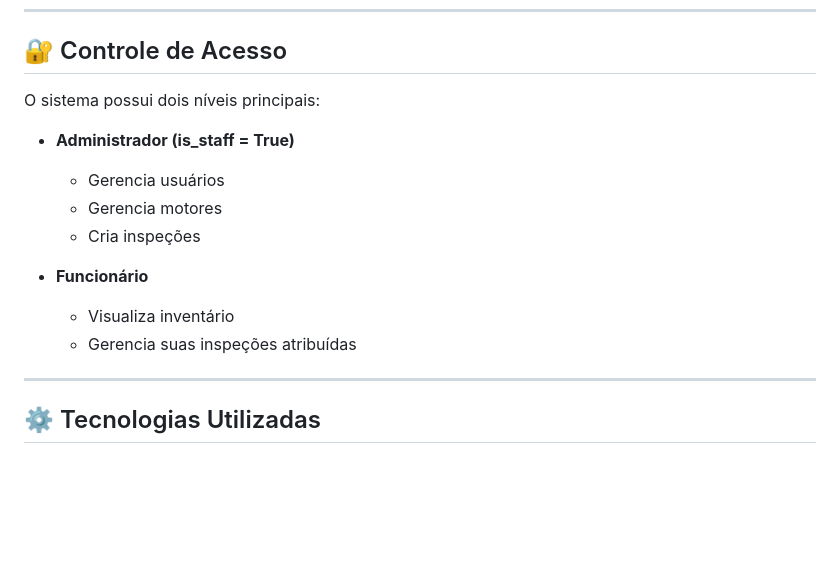
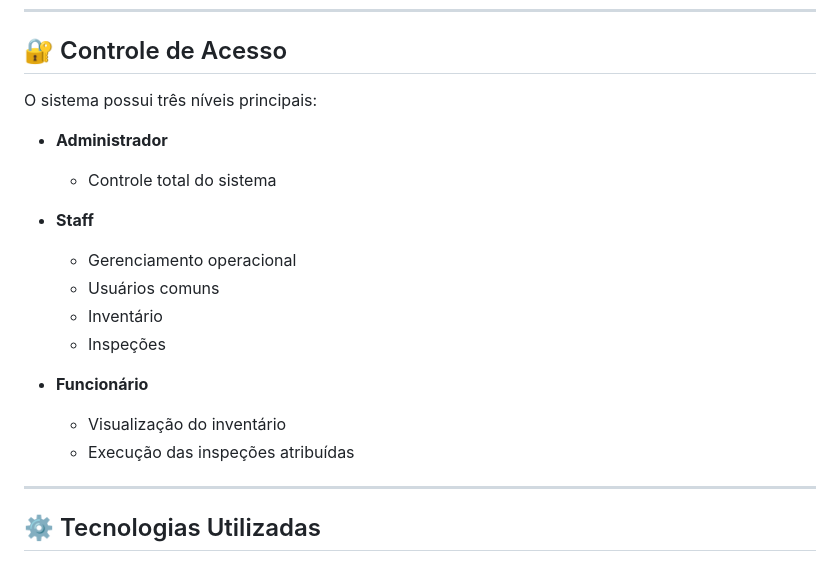
Before and after one commit to ed-sewaybricker/MotorMind, a Markdown page: README.md, the part around one of its changes. Drawn GitHub-style; blank space fills up the shorter version.

```diff
--- a/README.md
+++ b/README.md
@@ -54,16 +54,20 @@ O objetivo do sistema é permitir o controle de inventário de motores, inspeç
 
 ## 🔐 Controle de Acesso
 
-O sistema possui dois níveis principais:
+O sistema possui três níveis principais:
 
-- **Administrador (is_staff = True)**
-  - Gerencia usuários
-  - Gerencia motores
-  - Cria inspeções
+- **Administrador**
+  - Controle total do sistema
+
+- **Staff**
+  - Gerenciamento operacional
+  - Usuários comuns
+  - Inventário
+  - Inspeções
 
 - **Funcionário**
-  - Visualiza inventário
-  - Gerencia suas inspeções atribuídas
+  - Visualização do inventário
+  - Execução das inspeções atribuídas
 
 ---
 
```
Also changed, not shown: other parts of README.md (+60 -10 lines).
